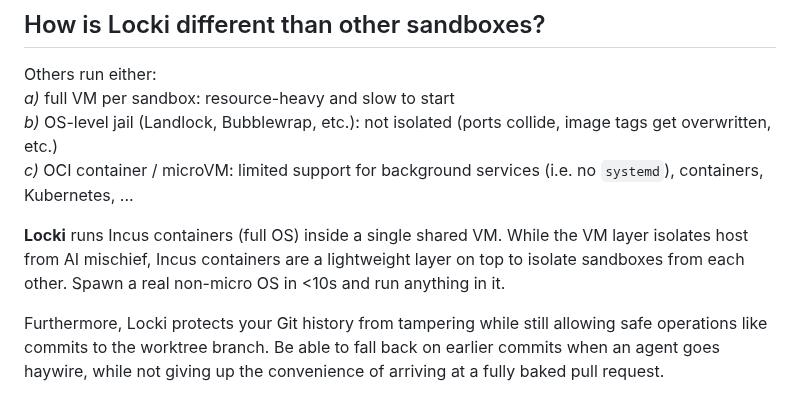
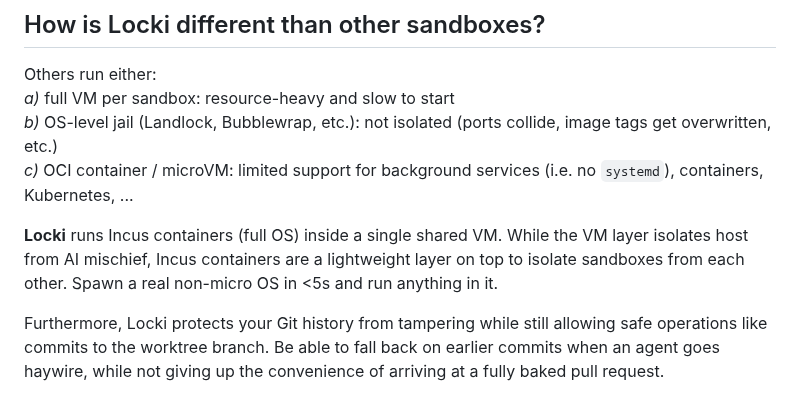
Before and after one commit to JanPokorny/locki, a Markdown page: README.md, the part around the change. Drawn GitHub-style.

Commit message:
docs: improve performance
Signed-off-by: Jan Pokorný <JenomPokorny@gmail.com>

```diff
--- a/README.md
+++ b/README.md
@@ -89,7 +89,7 @@ Others run either: \
 *b)* OS-level jail (Landlock, Bubblewrap, etc.): not isolated (ports collide, image tags get overwritten, etc.) \
 *c)* OCI container / microVM: limited support for background services (i.e. no `systemd`), containers, Kubernetes, ...
 
-**Locki** runs Incus containers (full OS) inside a single shared VM. While the VM layer isolates host from AI mischief, Incus containers are a lightweight layer on top to isolate sandboxes from each other. Spawn a real non-micro OS in <10s and run anything in it.
+**Locki** runs Incus containers (full OS) inside a single shared VM. While the VM layer isolates host from AI mischief, Incus containers are a lightweight layer on top to isolate sandboxes from each other. Spawn a real non-micro OS in <5s and run anything in it.
 
 Furthermore, Locki protects your Git history from tampering while still allowing safe operations like commits to the worktree branch. Be able to fall back on earlier commits when an agent goes haywire, while not giving up the convenience of arriving at a fully baked pull request.
 
```
